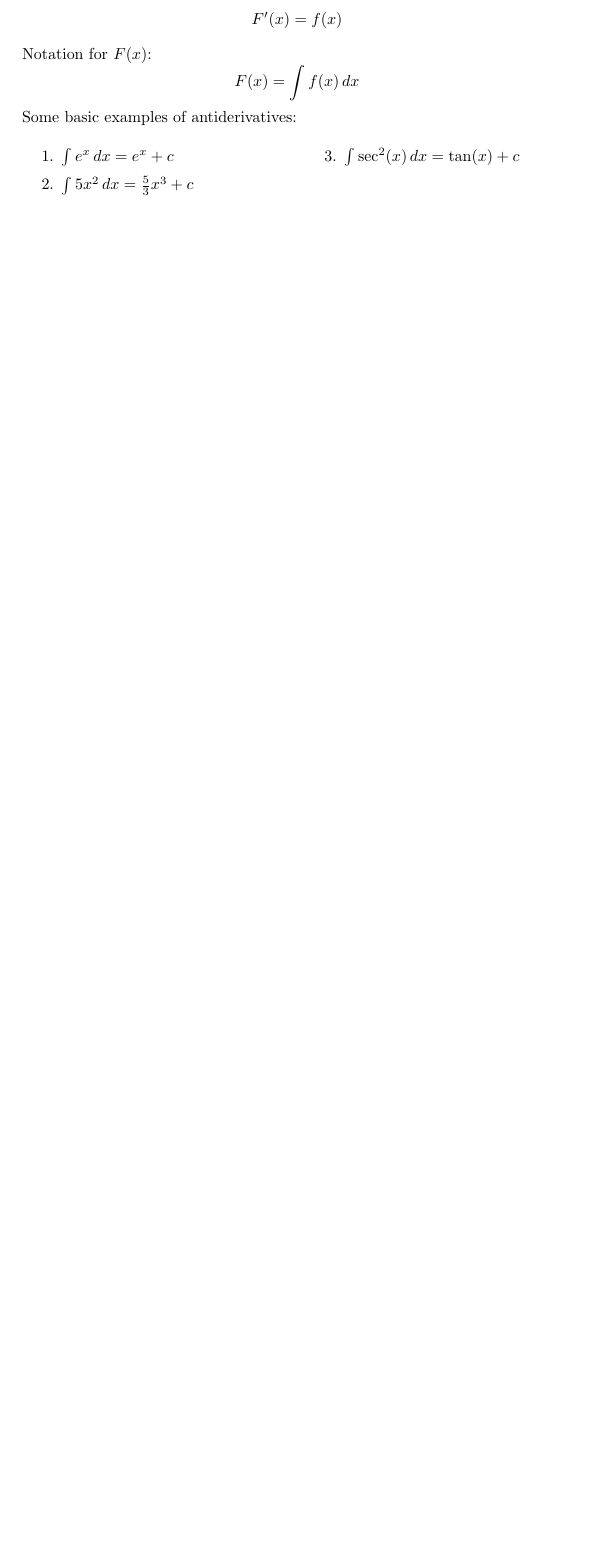
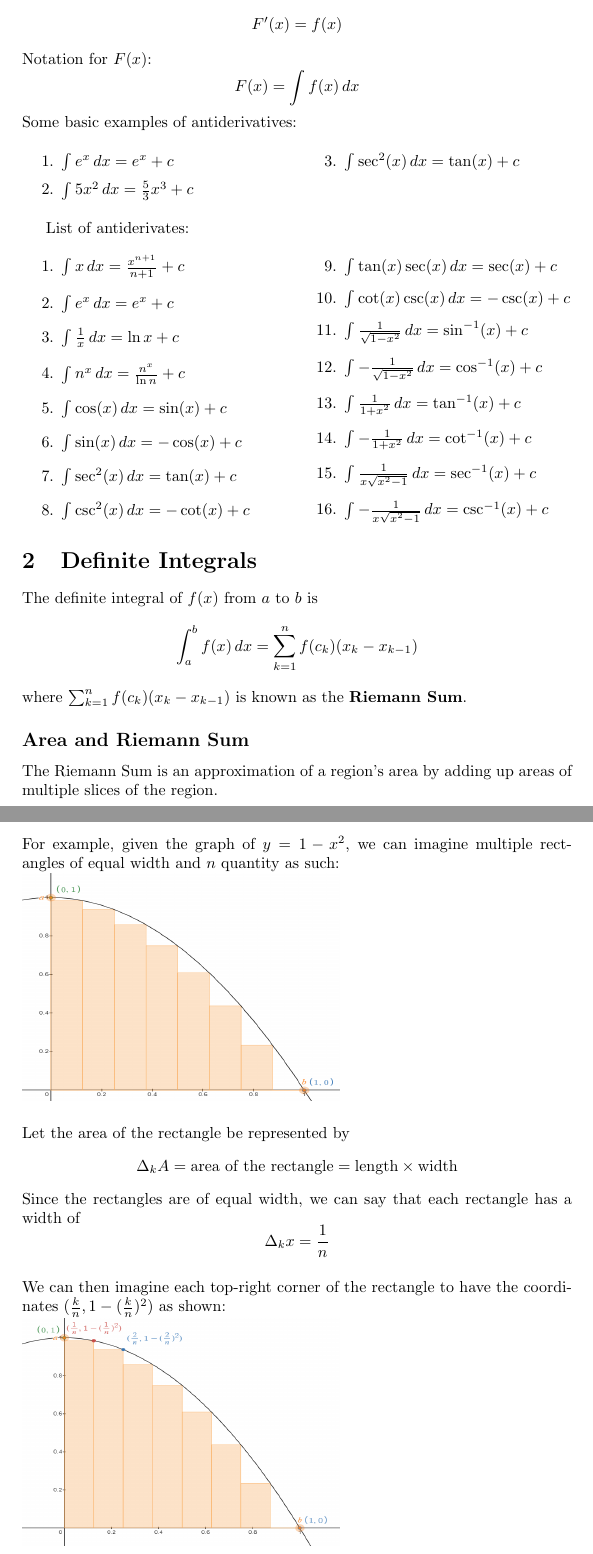
Before and after one commit to axl2468/math31.2notes, a LaTeX document (Module1.tex): part of the page before the commit and two parts of pages 1 and 2 of 4 after it, the two joined at a grey line, cut so that both start at the same text, the shorter picture padded with empty space. Compiled offline with pdfLaTeX.

Commit message:
finish antiderivatives & riemann sum

```diff
--- a/Module1.tex
+++ b/Module1.tex
@@ -3,6 +3,9 @@
 \usepackage{amsfonts}
 \usepackage{amssymb}
 \usepackage{multicol}
+\usepackage{graphicx}
+
+\graphicspath{ {./images/} }
 
 \begin{document}
 
@@ -21,3 +23,48 @@ Some basic examples of antiderivatives:
         \item $\int \sec^2(x) \,dx = \tan(x)+c$
     \end{enumerate}
 \end{multicols}
+List of antiderivates:
+\begin{multicols}{2}
+    \begin{enumerate}
+        \item $\int x \,dx = \frac{x^{n+1}}{n+1} + c $
+        \item $\int e^x \,dx = e^x +c$
+        \item $\int \frac{1}{x} \,dx = \ln x+c$
+        \item $\int n^x \,dx = \frac{n^x}{\ln n} +c$
+        \item $\int \cos(x) \,dx = \sin(x) +c$
+        \item $\int \sin(x) \,dx = -\cos(x) +c$
+        \item $\int \sec^2(x) \,dx = \tan(x) +c$
+        \item $\int \csc^2(x) \,dx = -\cot(x) +c$
+        \item $\int \tan(x)\sec(x) \,dx = \sec(x) +c$
+        \item $\int \cot(x)\csc(x) \,dx = -\csc(x) +c$
+        \item $\int \frac{1}{\sqrt{1-x^2}} \,dx = \sin^{-1}(x) +c$
+        \item $\int -\frac{1}{\sqrt{1-x^2}} \,dx = \cos^{-1}(x) +c$
+        \item $\int \frac{1}{1+x^2} \,dx = \tan^{-1}(x) +c$
+        \item $\int -\frac{1}{1+x^2} \,dx = \cot^{-1}(x) +c$
+        \item $\int \frac{1}{x\sqrt{x^2-1}} \,dx = \sec^{-1}(x) +c$
+        \item $\int -\frac{1}{x\sqrt{x^2-1}} \,dx = \csc^{-1}(x) +c$
+    \end{enumerate}
+\end{multicols}
+
+\section{Definite Integrals}
+The definite integral of $f(x)$ from $a$ to $b$ is
+\[\int_{a}^b f(x) \,dx = \sum_{k=1}^{n} f(c_{k})(x_k-x_{k-1})\]
+where $\sum_{k=1}^{n} f(c_{k})(x_k-x_{k-1})$ is known as the \textbf{Riemann Sum}.
+
+\subsection*{Area and Riemann Sum}
+The Riemann Sum is an approximation of a region's area by adding up areas of multiple slices of the region.
+\\\\
+For example, given the graph of $y = 1-x^2$, we can imagine multiple rectangles of equal width and $n$ quantity as such:
+\\
+\includegraphics[width=7cm, height=5cm]{riemann2.PNG}
+\\\\
+Let the area of the rectangle be represented by
+\[\Delta_k{A} = \text{area of the rectangle} = \text{length} \times \text{width} \]
+Since the rectangles are of equal width, we can say that each rectangle has a width of
+\[\Delta_k{x} = \frac{1}{n}\]
+\\
+We can then imagine each top-right corner of the rectangle to have the coordinates $(\frac{k}{n}, 1-(\frac{k}{n})^2)$ as shown:
+\\
+\includegraphics[width=7cm, height=5cm]{riemann1.PNG}
+\\\\
+Because of this, the area of each rectangle (for this specific graph) is:
+\[\Delta_kA = 1-(\frac{k}{n})^2 \times \frac{1}{n}\]
```
Also changed, not shown: images/riemann1.PNG (added), images/riemann2.PNG (added), images/volume1.jpeg (added), Module1.tex (36 more changed lines).
